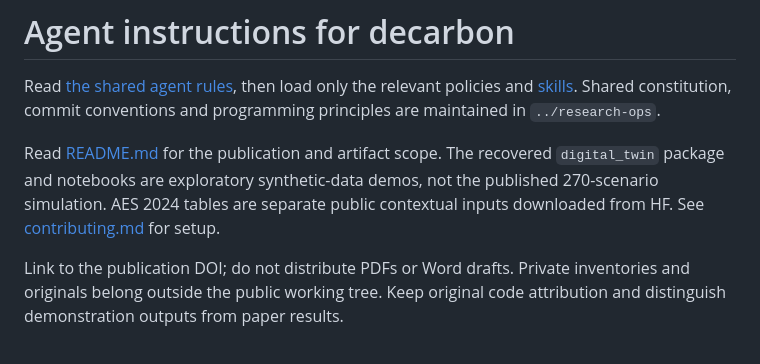
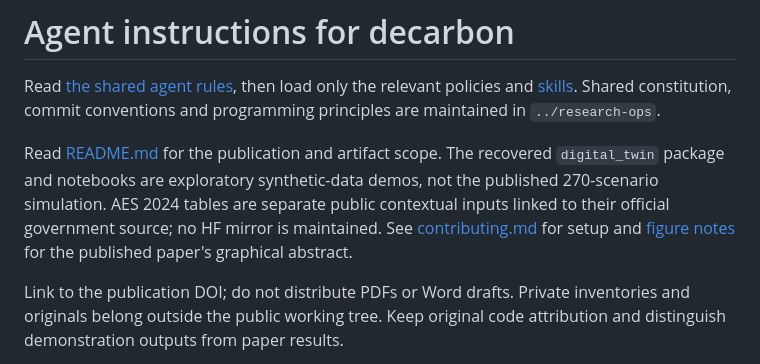
Before and after one commit to cr15pykrnl/decarbon, a Markdown page: AGENTS.md, the part around the change. GitHub-like rendering.

```diff
--- a/AGENTS.md
+++ b/AGENTS.md
@@ -5,7 +5,9 @@ Read [the shared agent rules](../research-ops/AGENTS.md), then load only the rel
 Read [README.md](README.md) for the publication and artifact scope. The recovered
 `digital_twin` package and notebooks are exploratory synthetic-data demos, not the
 published 270-scenario simulation. AES 2024 tables are separate public contextual
-inputs downloaded from HF. See [contributing.md](contributing.md) for setup.
+inputs linked to their official government source; no HF mirror is maintained.
+See [contributing.md](contributing.md) for setup and
+[figure notes](figures/paper-1/README.md) for the published paper's graphical abstract.
 
 Link to the publication DOI; do not distribute PDFs or Word drafts. Private
 inventories and originals belong outside the public working tree. Keep original
```
Also changed, not shown: README.md (+7 -0 lines), docs/audit.md (added, +82 -0 lines), figures/paper-1/README.md (added, +73 -0 lines), figures/paper-1/assets/graphical-abstract.png (added), 3 other files.
